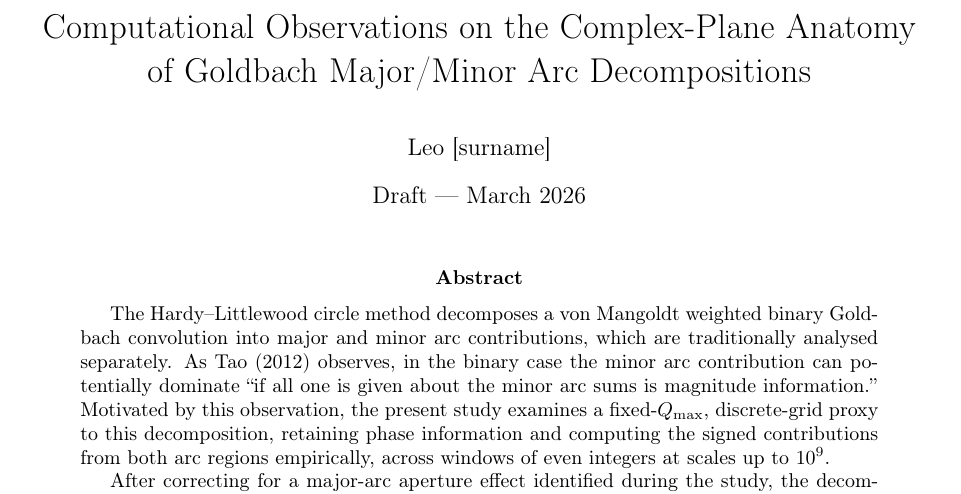
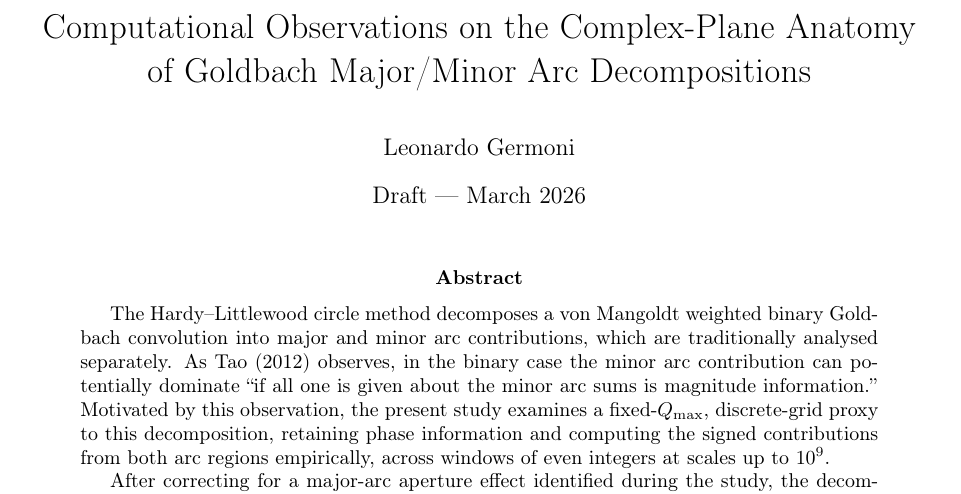
Before and after one commit to OR-Craft/goldbach-wplane, a LaTeX paper (Paper/goldbach_wplane_paper.tex): part of page 1 of 16, cut so that both start at the same text. Compiled offline with pdfLaTeX.

Commit message:
minor corrections

```diff
--- a/Paper/goldbach_wplane_paper.tex
+++ b/Paper/goldbach_wplane_paper.tex
@@ -25,7 +25,7 @@
 
 % ─── Metadata ───
 \title{Computational Observations on the Complex-Plane Anatomy\\of Goldbach Major/Minor Arc Decompositions}
-\author{Leo [surname]}
+\author{Leonardo Germoni}
 \date{Draft --- March 2026}
 
 \begin{document}
```
Also changed, not shown: Paper/goldbach_wplane_paper_draft.md (+1 -1 lines).
